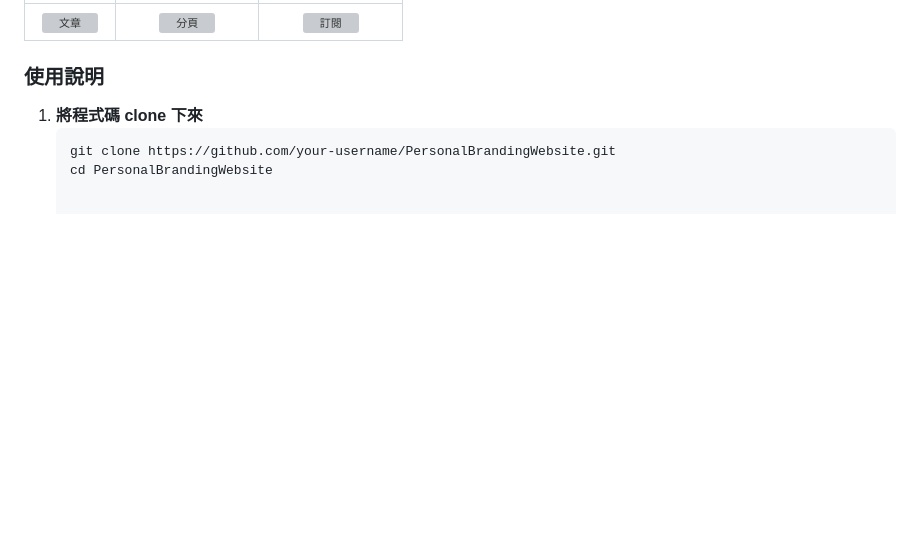
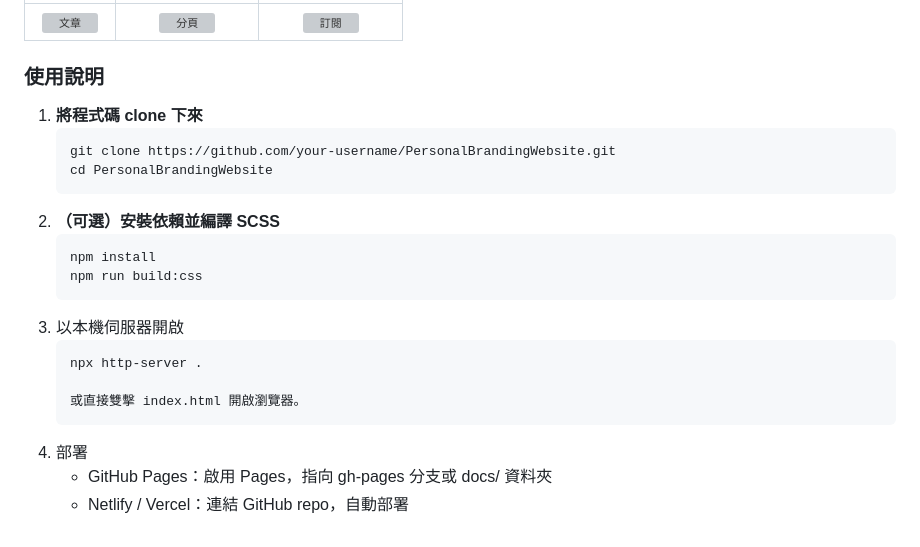
Before and after one commit to WilliamHsieh615/personal-branding-website, a Markdown page: README.md, the part around the change. Rendered like a GitHub page; blank space fills up the shorter version; grey boxes are pictures that could not be loaded.

````diff
--- a/README.md
+++ b/README.md
@@ -64,3 +64,15 @@
    ```bash
    git clone https://github.com/your‑username/PersonalBrandingWebsite.git
    cd PersonalBrandingWebsite
+2. **（可選）安裝依賴並編譯 SCSS**
+   ```bash
+   npm install
+   npm run build:css
+3. 以本機伺服器開啟
+   ```bash
+   npx http-server .
+
+   或直接雙擊 index.html 開啟瀏覽器。
+4. 部署
+   - GitHub Pages：啟用 Pages，指向 gh-pages 分支或 docs/ 資料夾
+   - Netlify / Vercel：連結 GitHub repo，自動部署
````
